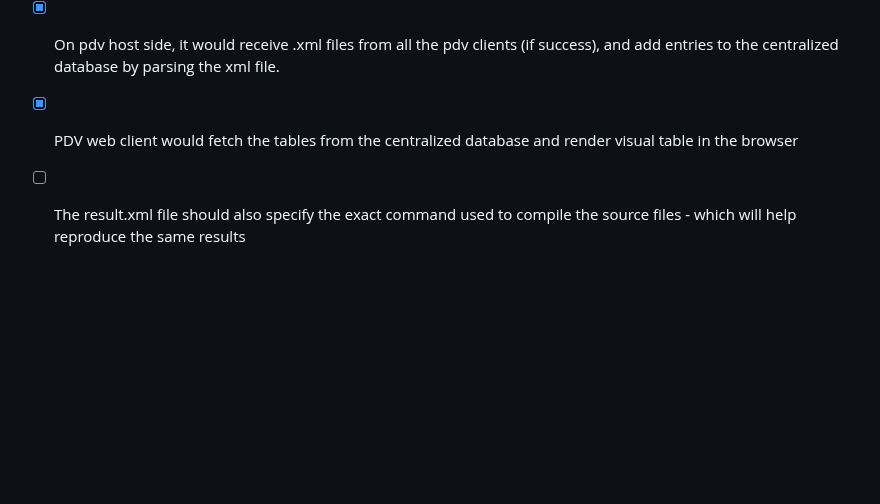
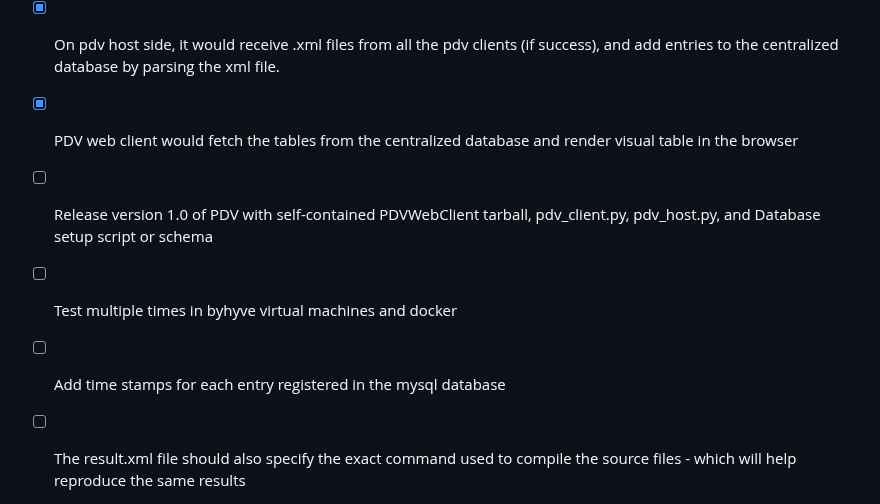
Before and after one commit to ravi688/PDV, a Markdown page: README.md, the part around the change. Drawn GitHub-style; blank space fills up the shorter version.

```diff
--- a/README.md
+++ b/README.md
@@ -76,4 +76,7 @@ Additionally, it can also perform gradient descend to select the most suitable a
 - [x] After .xml file is generated, it should be send back to pdv host as response
 - [x] On pdv host side, it would receive .xml files from all the pdv clients (if success), and add entries to the centralized database by parsing the xml file.
 - [x] PDV web client would fetch the tables from the centralized database and render visual table in the browser
+- [ ] Release version 1.0 of PDV with self-contained PDVWebClient tarball, pdv_client.py, pdv_host.py, and Database setup script or schema
+- [ ] Test multiple times in byhyve virtual machines and docker
+- [ ] Add time stamps for each entry registered in the mysql database
 - [ ] The result.xml file should also specify the exact command used to compile the source files - which will help reproduce the same results
```
